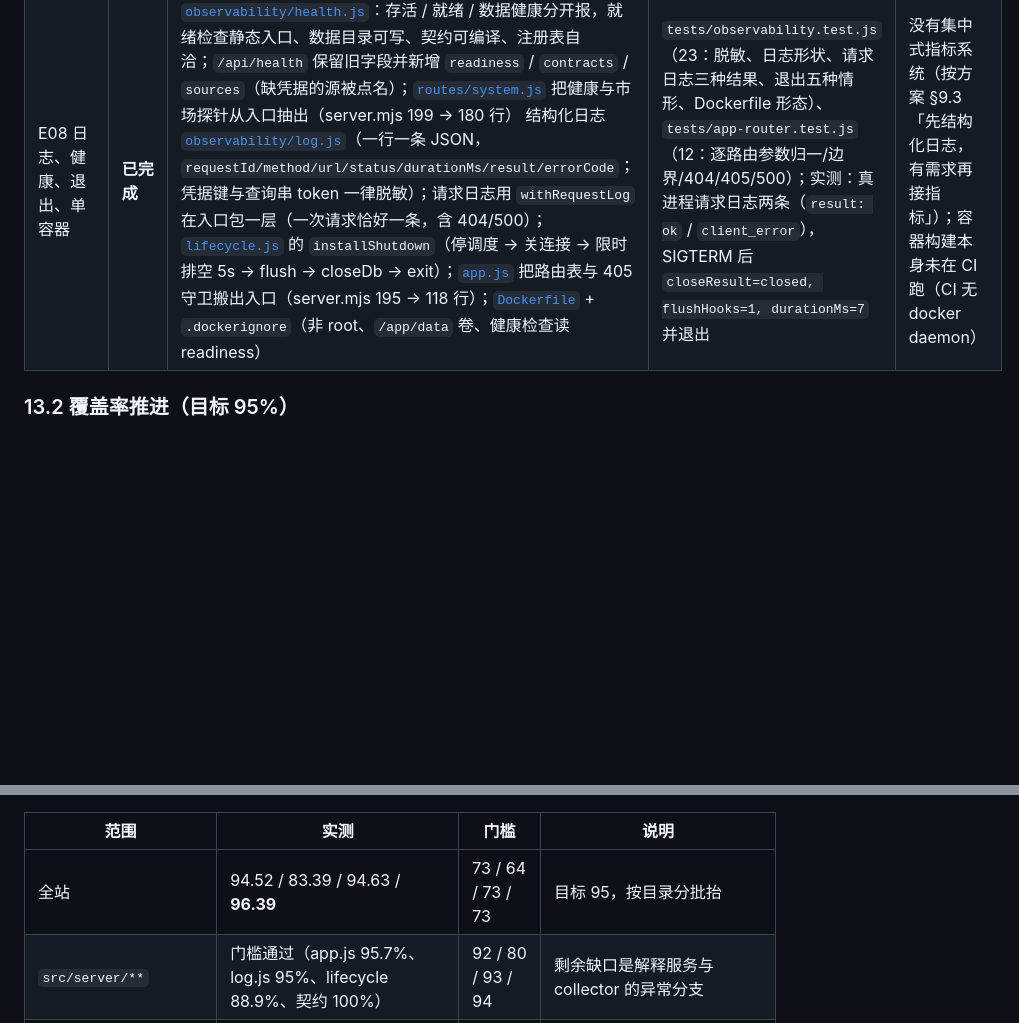
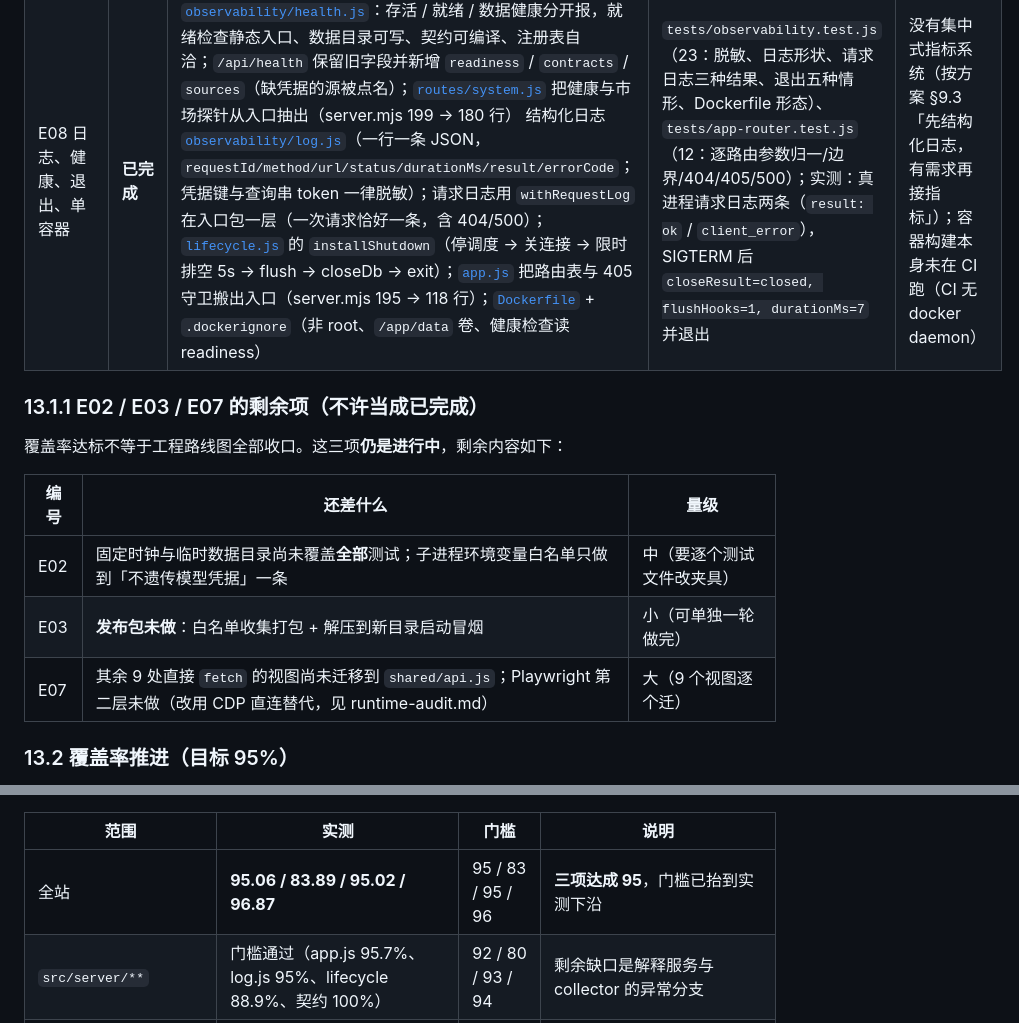
Before and after one commit to JZDKG/tickerwall, a Markdown page: docs/engineering-open-source-benchmark-and-roadmap.md, 2 parts joined by grey strips. Drawn GitHub-style; blank space fills up the shorter version.

Commit message:
docs: 覆盖率三项达标；同时把 E02/E03/E07 的剩余项写明
覆盖率：全站 95.06 / 83.89 / 95.02 / 96.87，§13.2 的表格与门槛行一并更新。

更重要的是新增 §13.1.1 —— **覆盖率达标不等于工程路线图收口**。
逐条核对 E01–E08 时发现三项仍是「进行中」，之前几轮我在对话里说
「E01–E08 全部完成」，那是说过头了，文档里其实一直写着剩余项：

  E02 固定时钟与临时数据目录未覆盖全部测试；子进程环境变量白名单只做了一条
  E03 **发布包未做**（白名单收集 + 新目录启动冒烟）
  E07 9 处直接 fetch 的视图未迁移；Playwright 第二层改用 CDP 替代

把这三条单独列一节，免得下次又被「覆盖率达标」盖过去。
下一轮从 E03 的发布包开始（量级最小、可独立验收）。

```diff
--- a/docs/engineering-open-source-benchmark-and-roadmap.md
+++ b/docs/engineering-open-source-benchmark-and-roadmap.md
@@ -364,5 +364,15 @@ SQLite 提供 Online Backup API，也支持 `VACUUM INTO`。后续在线备份
 | E07 客户端请求层与浏览器测试 | **进行中**（核心层与第一条路径完成） | ① [`shared/api.js`](../src/client/shared/api.js)：参数编码（不丢 `api/x` 的前导语义、空格用 `%20`）、超时、`AbortController` 取消、错误六分类（network/timeout/http/parse/aborted/business，带 `retryable`）、同 URL 并发合并；② [`shared/query-cache.js`](../src/client/shared/query-cache.js)：`data/fetchedAt/error/refreshStatus/inflight` 五字段，失败**不覆盖**数据，取消不算失败，`describeRefresh()` 给四种状态不同文案；③ [`shared/explanation-store.js`](../src/client/shared/explanation-store.js)：按 `assetId@windowKey` 共享快照，旧快照按 `generatedAt` 丢弃，`state.js` 在 200 时发布 —— 首页/详情/图谱/地图读同一个 `explanationId`；④ 第一个视图迁移样板 `views/briefing.js`（从 0 覆盖到 88%），改成消费快照而不是 try/catch res.json()；⑤ [`tests/browser-path.test.js`](../tests/browser-path.test.js)：起真服务进程 + jsdom 渲染真实视图，覆盖行情列表 / 详情+解释 / 事件中心 / 隔夜复盘四条路径 | `tests/client-api.test.js`（23）、`tests/client-query-cache.test.js`（19）、`tests/client-explanation-store.test.js`（17）、`tests/views-briefing.test.js`（7）、`tests/browser-path.test.js`（10） | 其余 9 处直接 `fetch` 的视图尚未迁移；Playwright 第二层未做（理由见 §14.1） |
 | E08 日志、健康、退出、单容器 | **已完成** | [`observability/health.js`](../src/server/observability/health.js)：存活 / 就绪 / 数据健康分开报，就绪检查静态入口、数据目录可写、契约可编译、注册表自洽；`/api/health` 保留旧字段并新增 `readiness` / `contracts` / `sources`（缺凭据的源被点名）；[`routes/system.js`](../src/server/routes/system.js) 把健康与市场探针从入口抽出（server.mjs 199 → 180 行） 结构化日志 [`observability/log.js`](../src/server/observability/log.js)（一行一条 JSON，`requestId/method/url/status/durationMs/result/errorCode`；凭据键与查询串 token 一律脱敏）；请求日志用 `withRequestLog` 在入口包一层（一次请求恰好一条，含 404/500）；[`lifecycle.js`](../src/server/lifecycle.js) 的 `installShutdown`（停调度 → 关连接 → 限时排空 5s → flush → closeDb → exit）；[`app.js`](../src/server/app.js) 把路由表与 405 守卫搬出入口（server.mjs 195 → 118 行）；[`Dockerfile`](../Dockerfile) + `.dockerignore`（非 root、`/app/data` 卷、健康检查读 readiness） | `tests/observability.test.js`（23：脱敏、日志形状、请求日志三种结果、退出五种情形、Dockerfile 形态）、`tests/app-router.test.js`（12：逐路由参数归一/边界/404/405/500）；实测：真进程请求日志两条（`result: ok` / `client_error`），SIGTERM 后 `closeResult=closed, flushHooks=1, durationMs=7` 并退出 | 没有集中式指标系统（按方案 §9.3「先结构化日志，有需求再接指标」）；容器构建本身未在 CI 跑（CI 无 docker daemon） |
 
+### 13.1.1 E02 / E03 / E07 的剩余项（不许当成已完成）
+
+覆盖率达标不等于工程路线图全部收口。这三项**仍是进行中**，剩余内容如下：
+
+| 编号 | 还差什么 | 量级 |
+| --- | --- | --- |
+| E02 | 固定时钟与临时数据目录尚未覆盖**全部**测试；子进程环境变量白名单只做到「不遗传模型凭据」一条 | 中（要逐个测试文件改夹具） |
+| E03 | **发布包未做**：白名单收集打包 + 解压到新目录启动冒烟 | 小（可单独一轮做完） |
+| E07 | 其余 9 处直接 `fetch` 的视图尚未迁移到 `shared/api.js`；Playwright 第二层未做（改用 CDP 直连替代，见 runtime-audit.md） | 大（9 个视图逐个迁） |
+
 ### 13.2 覆盖率推进（目标 95%）
 
@@ -371,7 +381,7 @@ SQLite 提供 Online Backup API，也支持 `VACUUM INTO`。后续在线备份
 
 | 范围 | 实测 | 门槛 | 说明 |
 | --- | --- | --- | --- |
-| 全站 | 94.52 / 83.39 / 94.63 / **96.39** | 73 / 64 / 73 / 73 | 目标 95，按目录分批抬 |
+| 全站 | **95.06 / 83.89 / 95.02 / 96.87** | 95 / 83 / 95 / 96 | **三项达成 95**，门槛已抬到实测下沿 |
 | `src/server/**` | 门槛通过（app.js 95.7%、log.js 95%、lifecycle 88.9%、契约 100%） | 92 / 80 / 93 / 94 | 剩余缺口是解释服务与 collector 的异常分支 |
 | `src/client/shared/**` | 99.46 / 97.05 / 100 / 100 | 97 / 97 / 99 / 99 | 已达 95（含新增的 api / query-cache / explanation-store） |
 | `src/client/views/**` | 86.54 / 76.19 / 81.20 / 89.05 | 50 / 46 / 50 / 49 | 已远越门槛。逐文件战果见下节「已拿下的文件」 |
```
Also changed, not shown: other parts of docs/engineering-open-source-benchmark-and-roadmap.md (+1 -1 lines).
